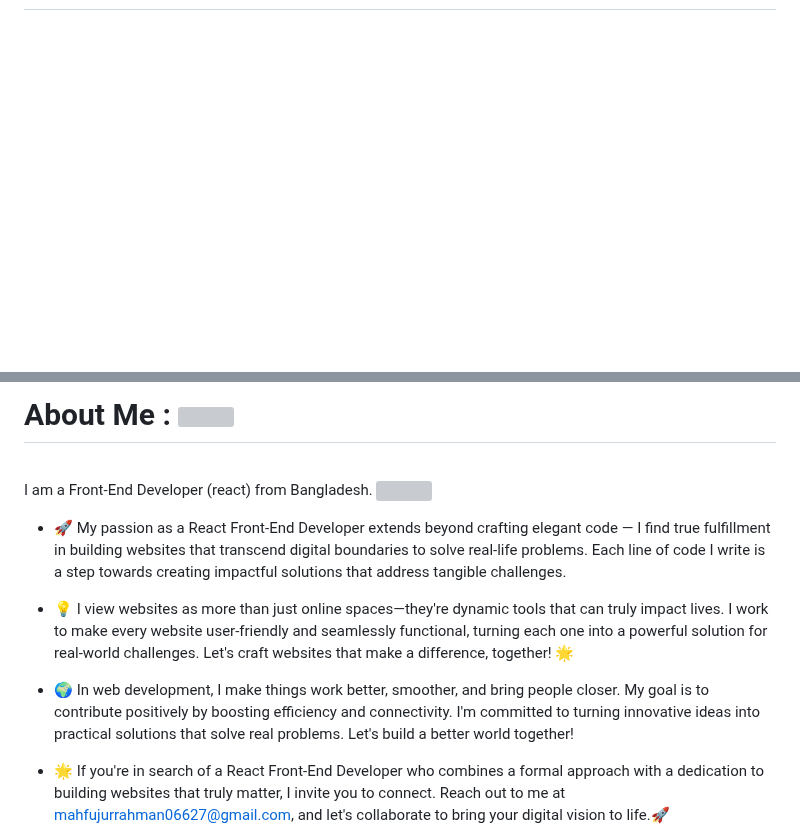
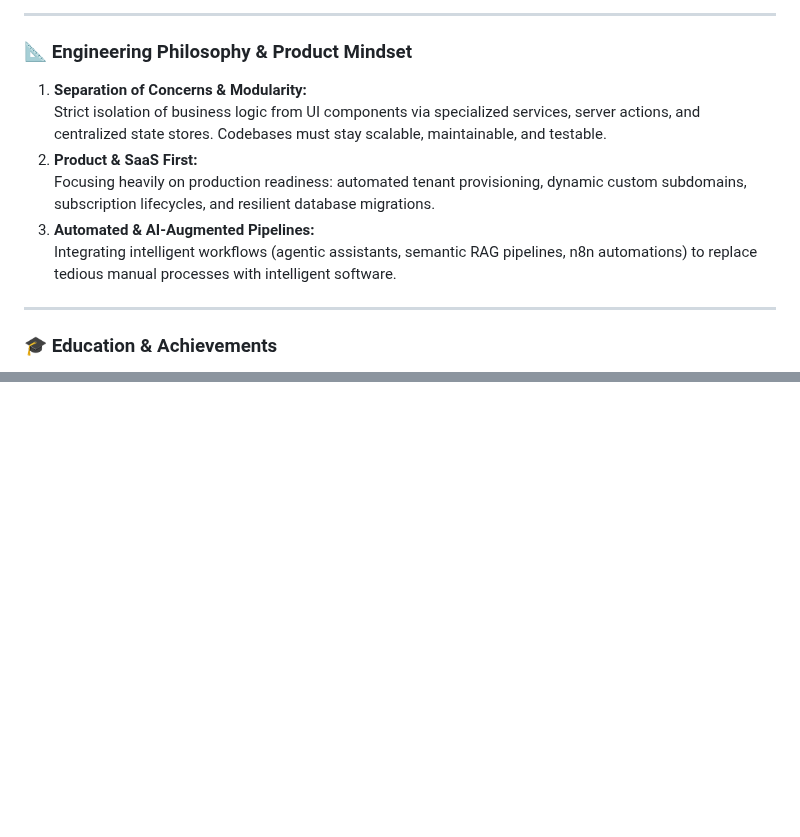
Before and after one commit to mahfuj80/mahfuj80, a Markdown page: README.md, 2 parts joined by grey strips. Rendered like a GitHub page; blank space fills up the shorter version; grey boxes are pictures that could not be loaded.

```diff
--- a/README.md
+++ b/README.md
@@ -20,0 +114,15 @@
+---
+
+### 📐 Engineering Philosophy & Product Mindset
+
+1. **Separation of Concerns & Modularity:**
+   Strict isolation of business logic from UI components via specialized services, server actions, and centralized state stores. Codebases must stay scalable, maintainable, and testable.
+2. **Product & SaaS First:**
+   Focusing heavily on production readiness: automated tenant provisioning, dynamic custom subdomains, subscription lifecycles, and resilient database migrations.
+3. **Automated & AI-Augmented Pipelines:**
+   Integrating intelligent workflows (agentic assistants, semantic RAG pipelines, n8n automations) to replace tedious manual processes with intelligent software.
+
+---
+
+### 🎓 Education & Achievements
+
@@ -155,14 +170,0 @@
-<!-- About Me -->
-<h1>About Me :
-  <img src = "./assets/images/AboutMe.gif" width="40px" height="40px">
-</h1><br>
-<p>I am a Front-End Developer (react) from Bangladesh. <img src="https://media.giphy.com/media/WUlplcMpOCEmTGBtBW/giphy.gif" width="30" inline/></p>
-
-- 🚀 My passion as a React Front-End Developer extends beyond crafting elegant code — I find true fulfillment in building websites that transcend digital boundaries to solve real-life problems. Each line of code I write is a step towards creating impactful solutions that address tangible challenges.
-
-- 💡 I view websites as more than just online spaces—they're dynamic tools that can truly impact lives. I work to make every website user-friendly and seamlessly functional, turning each one into a powerful solution for real-world challenges. Let's craft websites that make a difference, together! 🌟
-
-- 🌍 In web development, I make things work better, smoother, and bring people closer. My goal is to contribute positively by boosting efficiency and connectivity. I'm committed to turning innovative ideas into practical solutions that solve real problems. Let's build a better world together!
-
-- 🌟 If you're in search of a React Front-End Developer who combines a formal approach with a dedication to building websites that truly matter, I invite you to connect. Reach out to me at mahfujurrahman06627@gmail.com, and let's collaborate to bring your digital vision to life.🚀
-
```
Also changed, not shown: other parts of README.md (+148 -163 lines), assets/images/banner.png (added).
